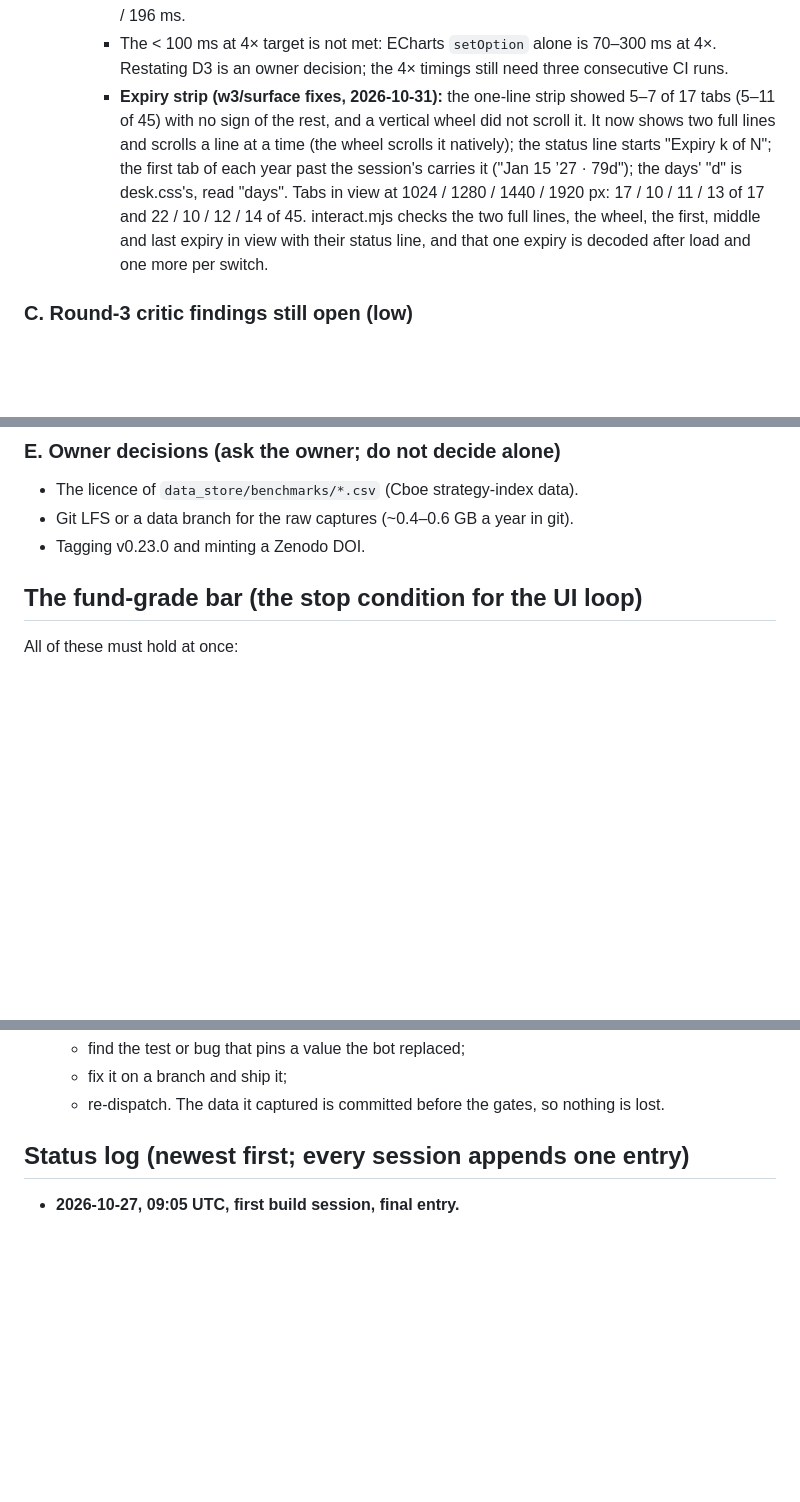
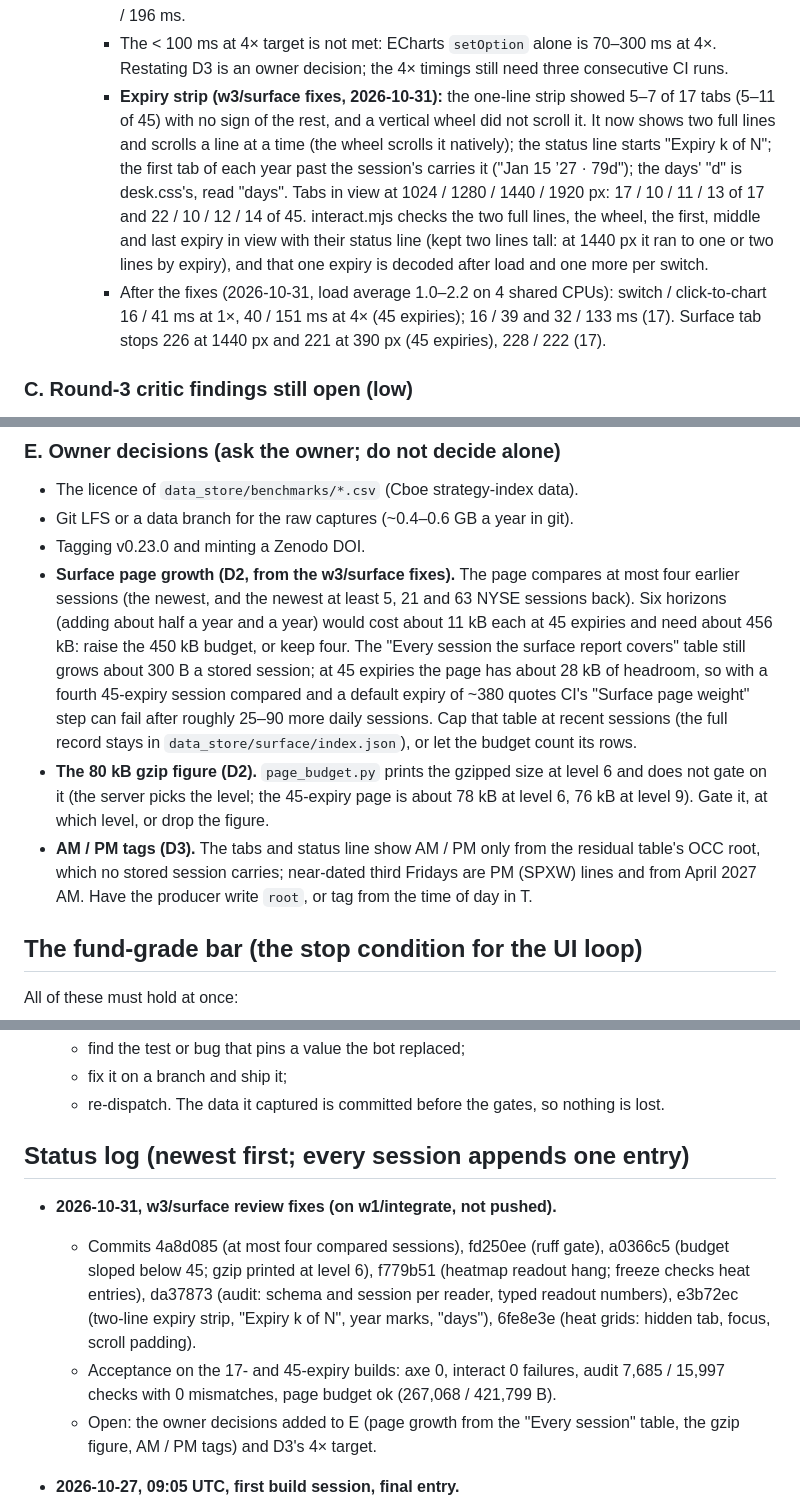
Before and after one commit to navnoorthapar/vol-system-dashboard, a Markdown page: docs/roadmap/HANDOFF.md, 3 parts joined by grey strips. Drawn GitHub-style; blank space fills up the shorter version.

Commit message:
Record the Surface review fixes' acceptance numbers and the owner decisions they leave in HANDOFF (D2, D3)
D2 and D3 now carry the sizes, timings and tab stops measured on the 17- and
45-expiry builds of the committed fixes (load average 1.0–2.2 on 4 shared CPUs
during the timings), and section E lists what the fixes leave to the owner:
the "Every session" table still adds about 300 B a stored session (CI's page
budget can fail after roughly 25–90 more daily sessions at 45 expiries), six
compared horizons would need about 456 kB, whether to gate the gzip size and at
which level, and the AM / PM tags that no stored session's producer writes.
Documentation only.

Co-Authored-By: Claude Opus 5.5 <noreply@anthropic.com>
Claude-Session: https://claude.ai/code/session_014aDkVmknMLiGdvjbW7MpxG

```diff
--- a/docs/roadmap/HANDOFF.md
+++ b/docs/roadmap/HANDOFF.md
@@ -94,7 +94,8 @@ All five (R3-D3, R3-D2, T3, T2, R3-D6) shipped on 2026-10-27; see the status log
   - **Measured on w3/surface (2026-10-31), 45 expiries.** A switch now writes 6 DOM nodes in its click task (about 160 before), draws at most 16 series (10 here; 17 before, the models toggled off among them), 0 legend keys and 0 chart resizes, and decodes an expiry only when shown (all 45 were decoded at load).
     - Switch / click-to-chart: 16 / 41 ms at 1× CPU, 48 / 190 ms at 4× (load average 1.0–1.7 on 4 shared CPUs; the gate's limits are 50 / 100 and 150 / 300 ms). At 17 expiries: 16 / 45 and 48 / 196 ms.
     - The < 100 ms at 4× target is not met: ECharts `setOption` alone is 70–300 ms at 4×. Restating D3 is an owner decision; the 4× timings still need three consecutive CI runs.
-    - **Expiry strip (w3/surface fixes, 2026-10-31):** the one-line strip showed 5–7 of 17 tabs (5–11 of 45) with no sign of the rest, and a vertical wheel did not scroll it. It now shows two full lines and scrolls a line at a time (the wheel scrolls it natively); the status line starts "Expiry k of N"; the first tab of each year past the session's carries it ("Jan 15 ’27 · 79d"); the days' "d" is desk.css's, read "days". Tabs in view at 1024 / 1280 / 1440 / 1920 px: 17 / 10 / 11 / 13 of 17 and 22 / 10 / 12 / 14 of 45. interact.mjs checks the two full lines, the wheel, the first, middle and last expiry in view with their status line, and that one expiry is decoded after load and one more per switch.
+    - **Expiry strip (w3/surface fixes, 2026-10-31):** the one-line strip showed 5–7 of 17 tabs (5–11 of 45) with no sign of the rest, and a vertical wheel did not scroll it. It now shows two full lines and scrolls a line at a time (the wheel scrolls it natively); the status line starts "Expiry k of N"; the first tab of each year past the session's carries it ("Jan 15 ’27 · 79d"); the days' "d" is desk.css's, read "days". Tabs in view at 1024 / 1280 / 1440 / 1920 px: 17 / 10 / 11 / 13 of 17 and 22 / 10 / 12 / 14 of 45. interact.mjs checks the two full lines, the wheel, the first, middle and last expiry in view with their status line (kept two lines tall: at 1440 px it ran to one or two lines by expiry), and that one expiry is decoded after load and one more per switch.
+    - After the fixes (2026-10-31, load average 1.0–2.2 on 4 shared CPUs): switch / click-to-chart 16 / 41 ms at 1×, 40 / 151 ms at 4× (45 expiries); 16 / 39 and 32 / 133 ms (17). Surface tab stops 226 at 1440 px and 221 at 390 px (45 expiries), 228 / 222 (17).
 
 ### C. Round-3 critic findings still open (low)
 - **T11:** Model Risk V1 history drops the sign, because app.py stores abs(gap). Store the signed gap and apply abs only in the limit check.
@@ -127,6 +128,9 @@ All five (R3-D3, R3-D2, T3, T2, R3-D6) shipped on 2026-10-27; see the status log
 - The licence of `data_store/benchmarks/*.csv` (Cboe strategy-index data).
 - Git LFS or a data branch for the raw captures (~0.4–0.6 GB a year in git).
 - Tagging v0.23.0 and minting a Zenodo DOI.
+- **Surface page growth (D2, from the w3/surface fixes).** The page compares at most four earlier sessions (the newest, and the newest at least 5, 21 and 63 NYSE sessions back). Six horizons (adding about half a year and a year) would cost about 11 kB each at 45 expiries and need about 456 kB: raise the 450 kB budget, or keep four. The "Every session the surface report covers" table still grows about 300 B a stored session; at 45 expiries the page has about 28 kB of headroom, so with a fourth 45-expiry session compared and a default expiry of ~380 quotes CI's "Surface page weight" step can fail after roughly 25–90 more daily sessions. Cap that table at recent sessions (the full record stays in `data_store/surface/index.json`), or let the budget count its rows.
+- **The 80 kB gzip figure (D2).** `page_budget.py` prints the gzipped size at level 6 and does not gate on it (the server picks the level; the 45-expiry page is about 78 kB at level 6, 76 kB at level 9). Gate it, at which level, or drop the figure.
+- **AM / PM tags (D3).** The tabs and status line show AM / PM only from the residual table's OCC root, which no stored session carries; near-dated third Fridays are PM (SPXW) lines and from April 2027 AM. Have the producer write `root`, or tag from the time of day in T.
 
 ## The fund-grade bar (the stop condition for the UI loop)
 
@@ -218,6 +222,11 @@ python scripts/ci/simulate_next_session.py --full
 
 ## Status log (newest first; every session appends one entry)
 
+- **2026-10-31, w3/surface review fixes (on w1/integrate, not pushed).**
+  - Commits 4a8d085 (at most four compared sessions), fd250ee (ruff gate), a0366c5 (budget sloped below 45; gzip printed at level 6), f779b51 (heatmap readout hang; freeze checks heat entries), da37873 (audit: schema and session per reader, typed readout numbers), e3b72ec (two-line expiry strip, "Expiry k of N", year marks, "days"), 6fe8e3e (heat grids: hidden tab, focus, scroll padding).
+  - Acceptance on the 17- and 45-expiry builds: axe 0, interact 0 failures, audit 7,685 / 15,997 checks with 0 mismatches, page budget ok (267,068 / 421,799 B).
+  - Open: the owner decisions added to E (page growth from the "Every session" table, the gzip figure, AM / PM tags) and D3's 4× target.
+
 - **2026-10-27, 09:05 UTC, first build session, final entry.**
   - **Shipped to main today** (PRs #11, #12, #13 and the final batch): the deploy unblock on the
     bot's 2026-10-26 fit (fit tiles round once); A1/F16; B3/F13; R3-T4+D1; R3-T1; R3-T5; R3-T8;
```
Also changed, not shown: other parts of docs/roadmap/HANDOFF.md (+1 -1 lines).
